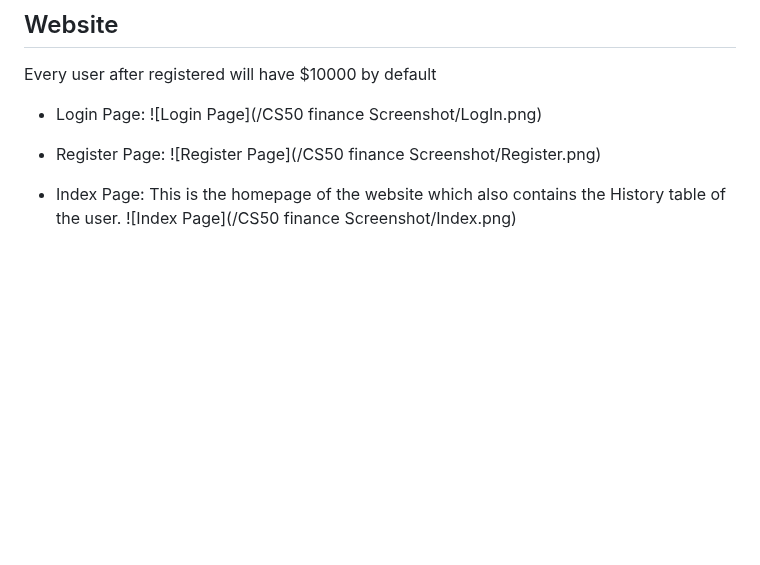
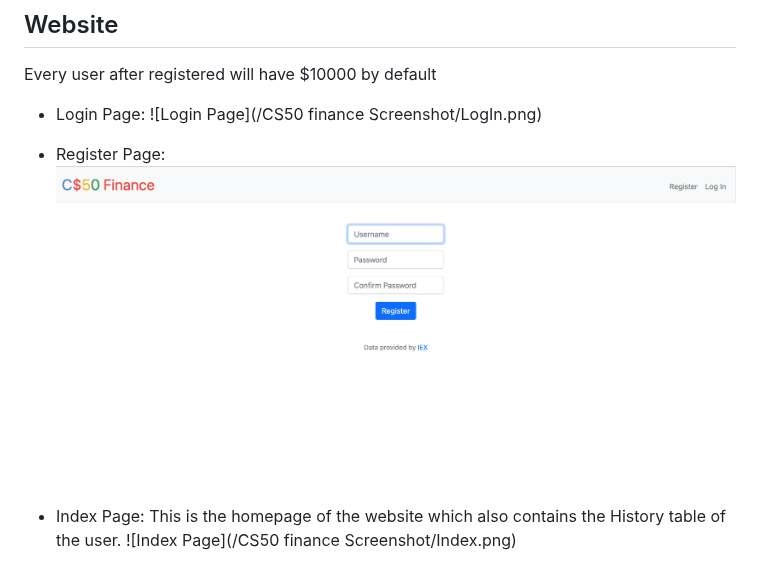
Before and after one commit to vincemburu/CS50-Finance, a Markdown page: README.md, the part around the change. Drawn GitHub-style; blank space fills up the shorter version.

```diff
--- a/README.md
+++ b/README.md
@@ -34,7 +34,7 @@ Every user after registered will have $10000 by default
 ![Login Page](/CS50 finance Screenshot/LogIn.png)
 
 * Register Page:
-![Register Page](/CS50 finance Screenshot/Register.png)
+![Register Page](/CS50%20finance%20Screenshot/Register.png)
 
 * Index Page:
   This is the homepage of the website which also contains the History table of the user.
```
